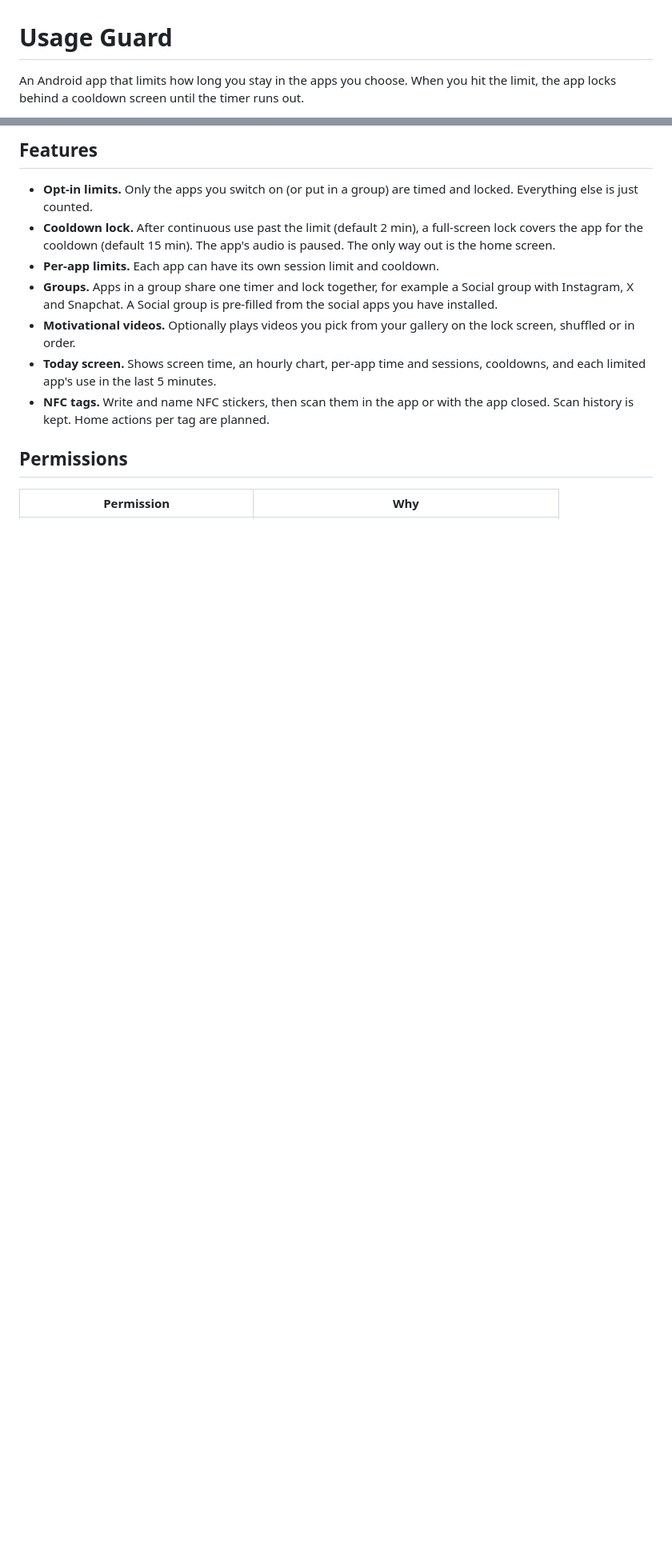
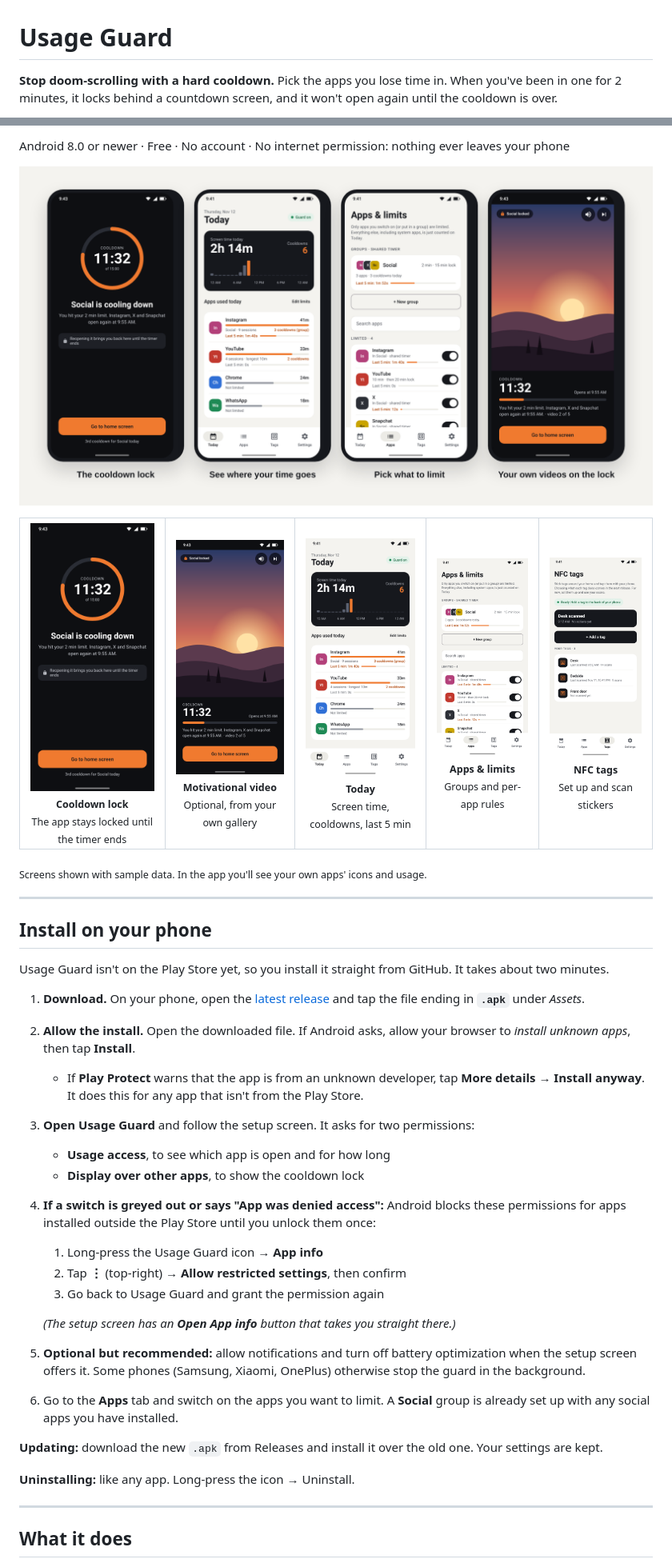
Before and after one commit to nishithdev/usage-guard-android, a Markdown page: README.md, 2 parts joined by grey strips. Shown at 80% size. Rendered like a GitHub page; pictures changed too: docs/screenshots/apps.png (added), docs/screenshots/lock.png (added), docs/screenshots/preview.png (added); blank space fills up the shorter version.

```diff
--- a/README.md
+++ b/README.md
@@ -1,4 +1,4 @@
 # Usage Guard
 
-An Android app that limits how long you stay in the apps you choose. When you hit the limit, the app locks behind a cooldown screen until the timer runs out.
+**Stop doom-scrolling with a hard cooldown.** Pick the apps you lose time in. When you've been in one for 2 minutes, it locks behind a countdown screen, and it won't open again until the cooldown is over.
 
@@ -6,15 +6,48 @@ Everything stays on the phone. There's no account and no network access.
 
-## Features
+Android 8.0 or newer · Free · No account · No internet permission: nothing ever leaves your phone
 
-- **Opt-in limits.** Only the apps you switch on (or put in a group) are timed and locked. Everything else is just counted.
-- **Cooldown lock.** After continuous use past the limit (default 2 min), a full-screen lock covers the app for the cooldown (default 15 min). The app's audio is paused. The only way out is the home screen.
-- **Per-app limits.** Each app can have its own session limit and cooldown.
-- **Groups.** Apps in a group share one timer and lock together, for example a Social group with Instagram, X and Snapchat. A Social group is pre-filled from the social apps you have installed.
-- **Motivational videos.** Optionally plays videos you pick from your gallery on the lock screen, shuffled or in order.
-- **Today screen.** Shows screen time, an hourly chart, per-app time and sessions, cooldowns, and each limited app's use in the last 5 minutes.
-- **NFC tags.** Write and name NFC stickers, then scan them in the app or with the app closed. Scan history is kept. Home actions per tag are planned.
+![Usage Guard: the cooldown lock, the Today screen, picking apps to limit, and a gallery video on the lock](docs/screenshots/preview.png)
 
-## Permissions
+<table>
+  <tr>
+    <td align="center"><img src="docs/screenshots/lock.png" width="180" alt="Cooldown lock with countdown ring"><br><sub><b>Cooldown lock</b><br>The app stays locked until the timer ends</sub></td>
+    <td align="center"><img src="docs/screenshots/video.png" width="180" alt="Lock screen playing a video from the gallery"><br><sub><b>Motivational video</b><br>Optional, from your own gallery</sub></td>
+    <td align="center"><img src="docs/screenshots/today.png" width="180" alt="Today screen with screen time and per-app usage"><br><sub><b>Today</b><br>Screen time, cooldowns, last 5 min</sub></td>
+    <td align="center"><img src="docs/screenshots/apps.png" width="180" alt="Apps and limits screen with groups and switches"><br><sub><b>Apps &amp; limits</b><br>Groups and per-app rules</sub></td>
+    <td align="center"><img src="docs/screenshots/tags.png" width="180" alt="NFC tags screen"><br><sub><b>NFC tags</b><br>Set up and scan stickers</sub></td>
+  </tr>
+</table>
 
-| Permission | Why |
+<sub>Screens shown with sample data. In the app you'll see your own apps' icons and usage.</sub>
+
+---
+
+## Install on your phone
+
+Usage Guard isn't on the Play Store yet, so you install it straight from GitHub. It takes about two minutes.
+
+1. **Download.** On your phone, open the [latest release](https://github.com/nishithdev/usage-guard-android/releases/latest) and tap the file ending in **`.apk`** under *Assets*.
+2. **Allow the install.** Open the downloaded file. If Android asks, allow your browser to *install unknown apps*, then tap **Install**.
+   - If **Play Protect** warns that the app is from an unknown developer, tap **More details → Install anyway**. It does this for any app that isn't from the Play Store.
+3. **Open Usage Guard** and follow the setup screen. It asks for two permissions:
+   - **Usage access**, to see which app is open and for how long
+   - **Display over other apps**, to show the cooldown lock
+4. **If a switch is greyed out or says "App was denied access":** Android blocks these permissions for apps installed outside the Play Store until you unlock them once:
+   1. Long-press the Usage Guard icon → **App info**
+   2. Tap **⋮** (top-right) → **Allow restricted settings**, then confirm
+   3. Go back to Usage Guard and grant the permission again
+
+   *(The setup screen has an **Open App info** button that takes you straight there.)*
+5. **Optional but recommended:** allow notifications and turn off battery optimization when the setup screen offers it. Some phones (Samsung, Xiaomi, OnePlus) otherwise stop the guard in the background.
+6. Go to the **Apps** tab and switch on the apps you want to limit. A **Social** group is already set up with any social apps you have installed.
+
+**Updating:** download the new `.apk` from Releases and install it over the old one. Your settings are kept.
+
+**Uninstalling:** like any app. Long-press the icon → Uninstall.
+
+---
+
+## What it does
+
+| | |
 |---|---|
```
Also changed, not shown: other parts of README.md (+51 -17 lines), .github/ISSUE_TEMPLATE/bug_report.md (added, +23 -0 lines), release-notes/v0.5.md (added, +12 -0 lines), 3 other files.
